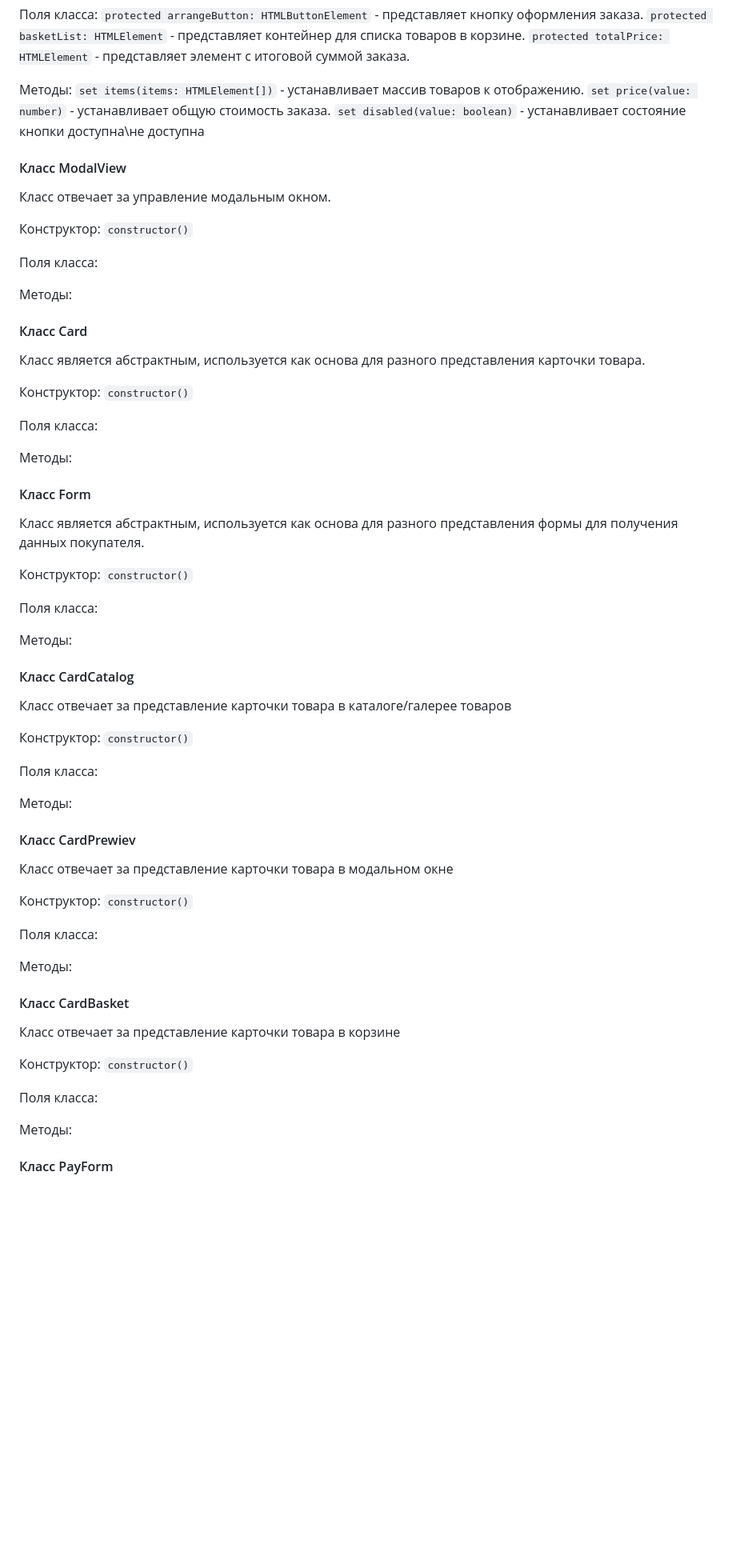
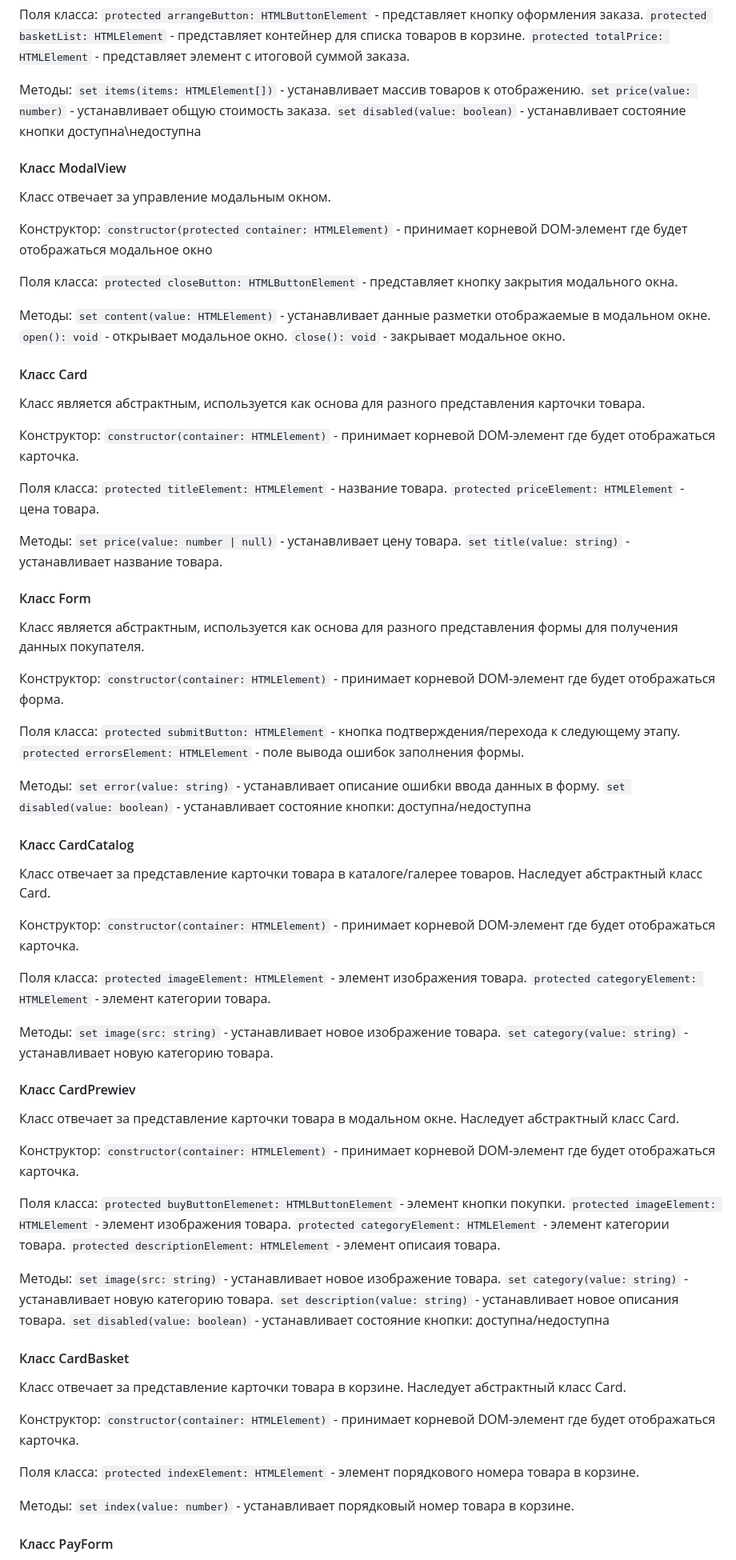
Before and after one commit to vallkash/weblarek, a Markdown page: README.md, the part around one of its changes. Shown at 80% size. Rendered like a GitHub page; blank space fills up the shorter version.

Commit message:
первая версия документации

```diff
--- a/README.md
+++ b/README.md
@@ -234,67 +234,96 @@ Presenter - презентер содержит основную логику п
 Методы:
 `set items(items: HTMLElement[])` - устанавливает массив товаров к отображению.
 `set price(value: number)` - устанавливает общую стоимость заказа.
-`set disabled(value: boolean)` - устанавливает состояние кнопки доступна\не доступна
+`set disabled(value: boolean)` - устанавливает состояние кнопки доступна\недоступна
 
 
 #### Класс ModalView
 Класс отвечает за управление модальным окном.
 
 Конструктор:
-`constructor()`
+`constructor(protected container: HTMLElement)` - принимает корневой DOM-элемент где будет отображаться модальное окно
 
 Поля класса:
+`protected closeButton: HTMLButtonElement` - представляет кнопку закрытия модального окна.
 
 Методы:
+`set content(value: HTMLElement)` - устанавливает данные разметки отображаемые в модальном окне.
+`open(): void` - открывает модальное окно.
+`close(): void` - закрывает модальное окно.
 
 #### Класс Card
 Класс является абстрактным, используется как основа для разного представления карточки товара.
 
 Конструктор:
-`constructor()`
+`constructor(container: HTMLElement)` - принимает корневой DOM-элемент где будет отображаться карточка.
 
 Поля класса:
+`protected titleElement: HTMLElement` - название товара.
+`protected priceElement: HTMLElement` - цена товара.
 
 Методы:
+`set price(value: number | null)` - устанавливает цену товара.
+`set title(value: string)` - устанавливает название товара.
 
 #### Класс Form
 Класс является абстрактным, используется как основа для разного представления формы для получения данных покупателя.
 
 Конструктор:
-`constructor()`
+`constructor(container: HTMLElement)` - принимает корневой DOM-элемент где будет отображаться форма.
 
 Поля класса:
+`protected submitButton: HTMLElement` - кнопка подтверждения/перехода к следующему этапу.
+`protected errorsElement: HTMLElement` - поле вывода ошибок заполнения формы.
 
 Методы:
+`set error(value: string)` - устанавливает описание ошибки ввода данных в форму.
+`set disabled(value: boolean)` - устанавливает состояние кнопки: доступна/недоступна
+
 
 #### Класс CardCatalog
-Класс отвечает за представление карточки товара в каталоге/галерее товаров
+Класс отвечает за представление карточки товара в каталоге/галерее товаров. Наследует абстрактный класс Card.
 
 Конструктор:
-`constructor()`
+`constructor(container: HTMLElement)` - принимает корневой DOM-элемент где будет отображаться карточка.
 
 Поля класса:
+`protected imageElement: HTMLElement` - элемент изображения товара.
+`protected categoryElement: HTMLElement` - элемент категории товара.
 
 Методы:
+`set image(src: string)` - устанавливает новое изображение товара.
+`set category(value: string)` - устанавливает новую категорию товара.
+
 
 #### Класс CardPrewiev
-Класс отвечает за представление карточки товара в модальном окне
+Класс отвечает за представление карточки товара в модальном окне. Наследует абстрактный класс Card.
 
 Конструктор:
-`constructor()`
+`constructor(container: HTMLElement)` - принимает корневой DOM-элемент где будет отображаться карточка.
 
 Поля класса:
+`protected buyButtonElemenet: HTMLButtonElement` - элемент кнопки покупки.
+`protected imageElement: HTMLElement` - элемент изображения товара.
+`protected categoryElement: HTMLElement` - элемент категории товара.
+`protected descriptionElement: HTMLElement` - элемент описаия товара.
 
 Методы:
+`set image(src: string)` - устанавливает новое изображение товара.
+`set category(value: string)` - устанавливает новую категорию товара.
+`set description(value: string)` - устанавливает новое описания товара.
+`set disabled(value: boolean)` - устанавливает состояние кнопки: доступна/недоступна
 
 #### Класс CardBasket
-Класс отвечает за представление карточки товара в корзине
+Класс отвечает за представление карточки товара в корзине. Наследует абстрактный класс Card.
 
 Конструктор:
-`constructor()`
+`constructor(container: HTMLElement)` - принимает корневой DOM-элемент где будет отображаться карточка.
 
 Поля класса:
+`protected indexElement: HTMLElement` - элемент порядкового номера товара в корзине.
 
 Методы:
+`set index(value: number)` - устанавливает порядковый номер товара в корзине.
+
 
 #### Класс PayForm
```
Also changed, not shown: other parts of README.md (+9 -7 lines).
